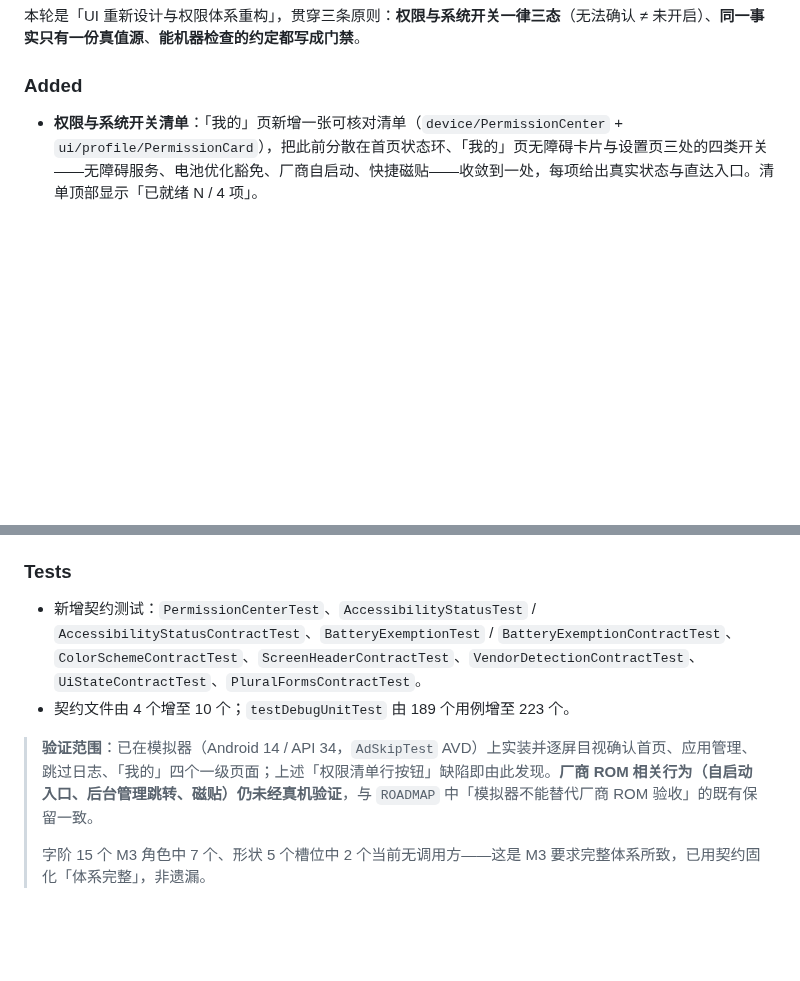
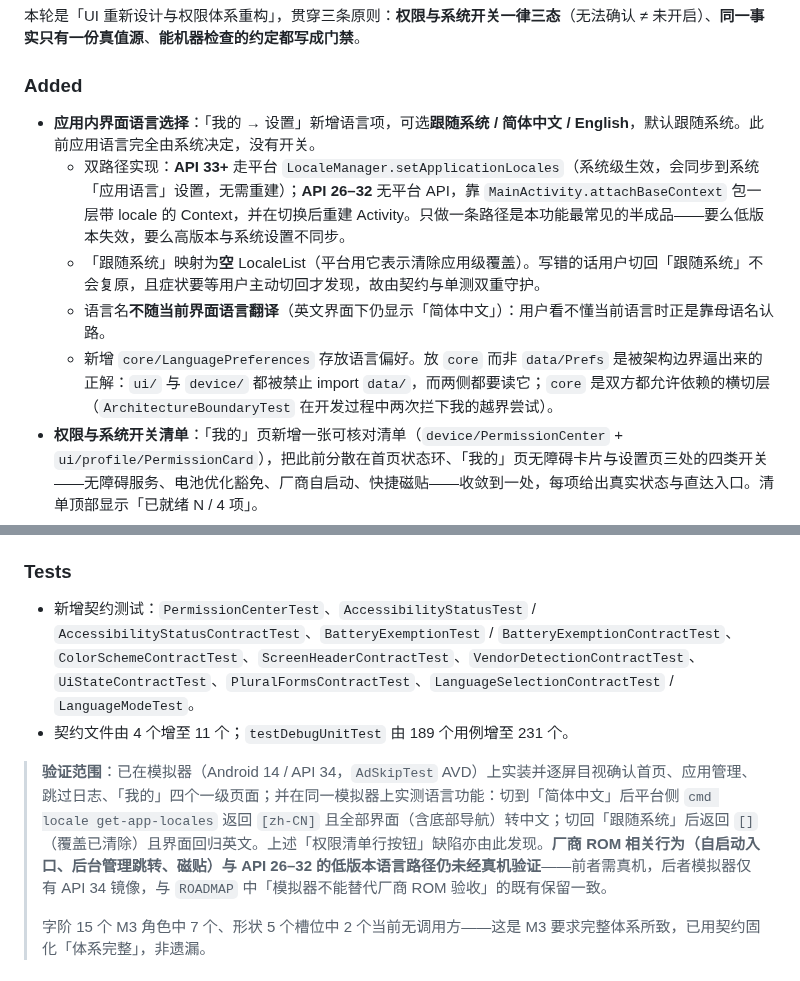
Before and after one commit to LiYihai1121/ui-app, a Markdown page: CHANGELOG.md, 2 parts joined by grey strips. Rendered like a GitHub page; blank space fills up the shorter version.

```diff
--- a/CHANGELOG.md
+++ b/CHANGELOG.md
@@ -24,6 +24,11 @@
 
 ### Added
 
+- **应用内界面语言选择**：「我的 → 设置」新增语言项，可选**跟随系统 / 简体中文 / English**，默认跟随系统。此前应用语言完全由系统决定，没有开关。
+  - 双路径实现：**API 33+** 走平台 `LocaleManager.setApplicationLocales`（系统级生效，会同步到系统「应用语言」设置，无需重建）；**API 26–32** 无平台 API，靠 `MainActivity.attachBaseContext` 包一层带 locale 的 Context，并在切换后重建 Activity。只做一条路径是本功能最常见的半成品——要么低版本失效，要么高版本与系统设置不同步。
+  - 「跟随系统」映射为**空** LocaleList（平台用它表示清除应用级覆盖）。写错的话用户切回「跟随系统」不会复原，且症状要等用户主动切回才发现，故由契约与单测双重守护。
+  - 语言名**不随当前界面语言翻译**（英文界面下仍显示「简体中文」）：用户看不懂当前语言时正是靠母语名认路。
+  - 新增 `core/LanguagePreferences` 存放语言偏好。放 `core` 而非 `data/Prefs` 是被架构边界逼出来的正解：`ui/` 与 `device/` 都被禁止 import `data/`，而两侧都要读它；`core` 是双方都允许依赖的横切层（`ArchitectureBoundaryTest` 在开发过程中两次拦下我的越界尝试）。
 - **权限与系统开关清单**：「我的」页新增一张可核对清单（`device/PermissionCenter` + `ui/profile/PermissionCard`），把此前分散在首页状态环、「我的」页无障碍卡片与设置页三处的四类开关——无障碍服务、电池优化豁免、厂商自启动、快捷磁贴——收敛到一处，每项给出真实状态与直达入口。清单顶部显示「已就绪 N / 4 项」。
 - **错误态组件 `ErrorState`**：此前全 app 只有空态，加载失败会显示成「暂无内容」——用户既不知道出了错，也不知道重试有用。错误态与空态分开，并带 `error()` 语义供读屏播报。
 - **可复用组件**：`StatusDot`（状态点，颜色 + 形状双重编码，色盲用户可辨）、`Modifier.screenContentWidth()`（大屏内容封顶，此前硬编码在 MainActivity）。
@@ -53,10 +58,10 @@
 
 ### Tests
 
-- 新增契约测试：`PermissionCenterTest`、`AccessibilityStatusTest` / `AccessibilityStatusContractTest`、`BatteryExemptionTest` / `BatteryExemptionContractTest`、`ColorSchemeContractTest`、`ScreenHeaderContractTest`、`VendorDetectionContractTest`、`UiStateContractTest`、`PluralFormsContractTest`。
-- 契约文件由 4 个增至 10 个；`testDebugUnitTest` 由 189 个用例增至 223 个。
+- 新增契约测试：`PermissionCenterTest`、`AccessibilityStatusTest` / `AccessibilityStatusContractTest`、`BatteryExemptionTest` / `BatteryExemptionContractTest`、`ColorSchemeContractTest`、`ScreenHeaderContractTest`、`VendorDetectionContractTest`、`UiStateContractTest`、`PluralFormsContractTest`、`LanguageSelectionContractTest` / `LanguageModeTest`。
+- 契约文件由 4 个增至 11 个；`testDebugUnitTest` 由 189 个用例增至 231 个。
 
-> **验证范围**：已在模拟器（Android 14 / API 34，`AdSkipTest` AVD）上实装并逐屏目视确认首页、应用管理、跳过日志、「我的」四个一级页面；上述「权限清单行按钮」缺陷即由此发现。**厂商 ROM 相关行为（自启动入口、后台管理跳转、磁贴）仍未经真机验证**，与 `ROADMAP` 中「模拟器不能替代厂商 ROM 验收」的既有保留一致。
+> **验证范围**：已在模拟器（Android 14 / API 34，`AdSkipTest` AVD）上实装并逐屏目视确认首页、应用管理、跳过日志、「我的」四个一级页面；并在同一模拟器上实测语言功能：切到「简体中文」后平台侧 `cmd locale get-app-locales` 返回 `[zh-CN]` 且全部界面（含底部导航）转中文；切回「跟随系统」后返回 `[]`（覆盖已清除）且界面回归英文。上述「权限清单行按钮」缺陷亦由此发现。**厂商 ROM 相关行为（自启动入口、后台管理跳转、磁贴）与 API 26–32 的低版本语言路径仍未经真机验证**——前者需真机，后者模拟器仅有 API 34 镜像，与 `ROADMAP` 中「模拟器不能替代厂商 ROM 验收」的既有保留一致。
 >
 > 字阶 15 个 M3 角色中 7 个、形状 5 个槽位中 2 个当前无调用方——这是 M3 要求完整体系所致，已用契约固化「体系完整」，非遗漏。
 
```
Also changed, not shown: docs/planning/ROADMAP.md (+9 -3 lines).
